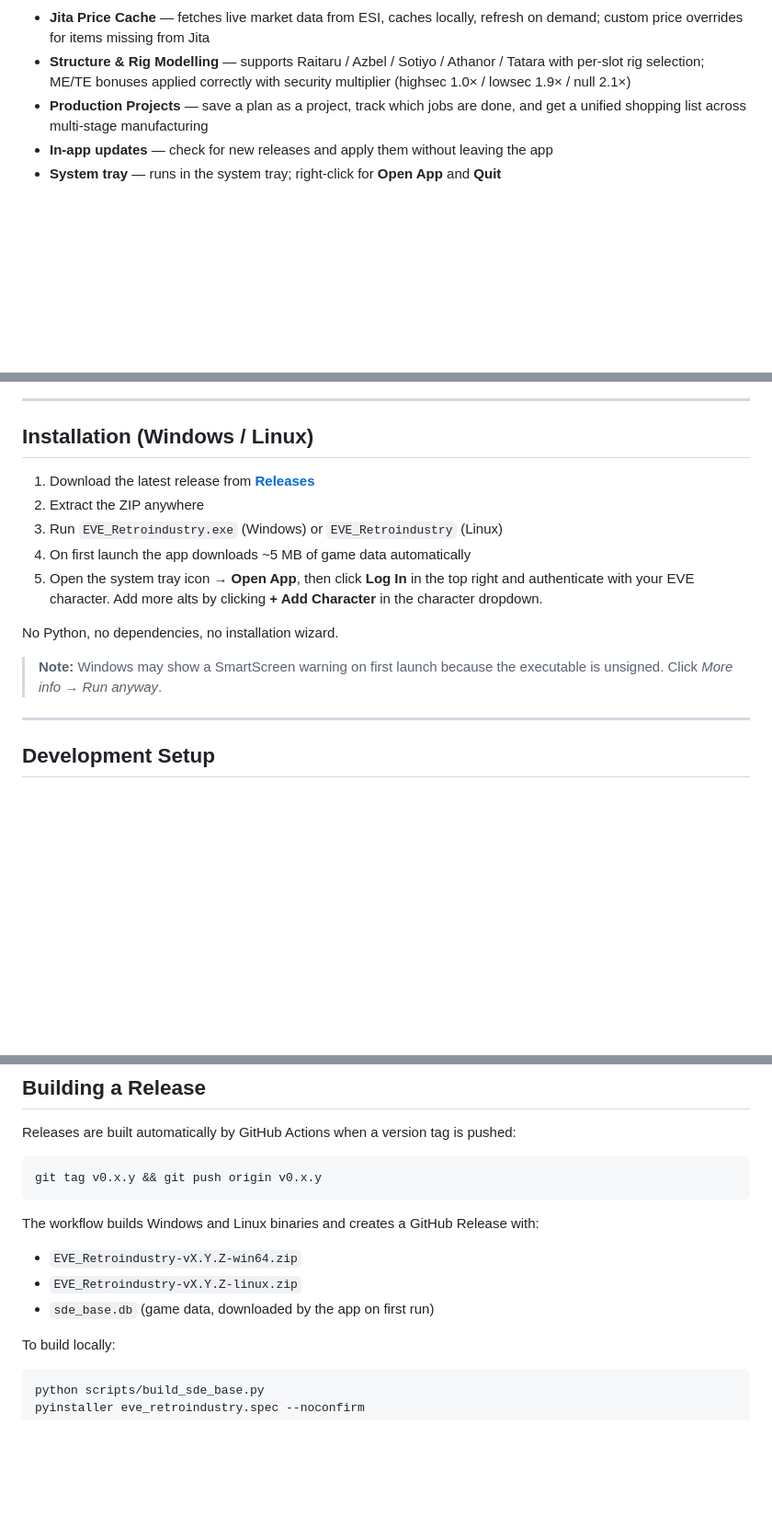
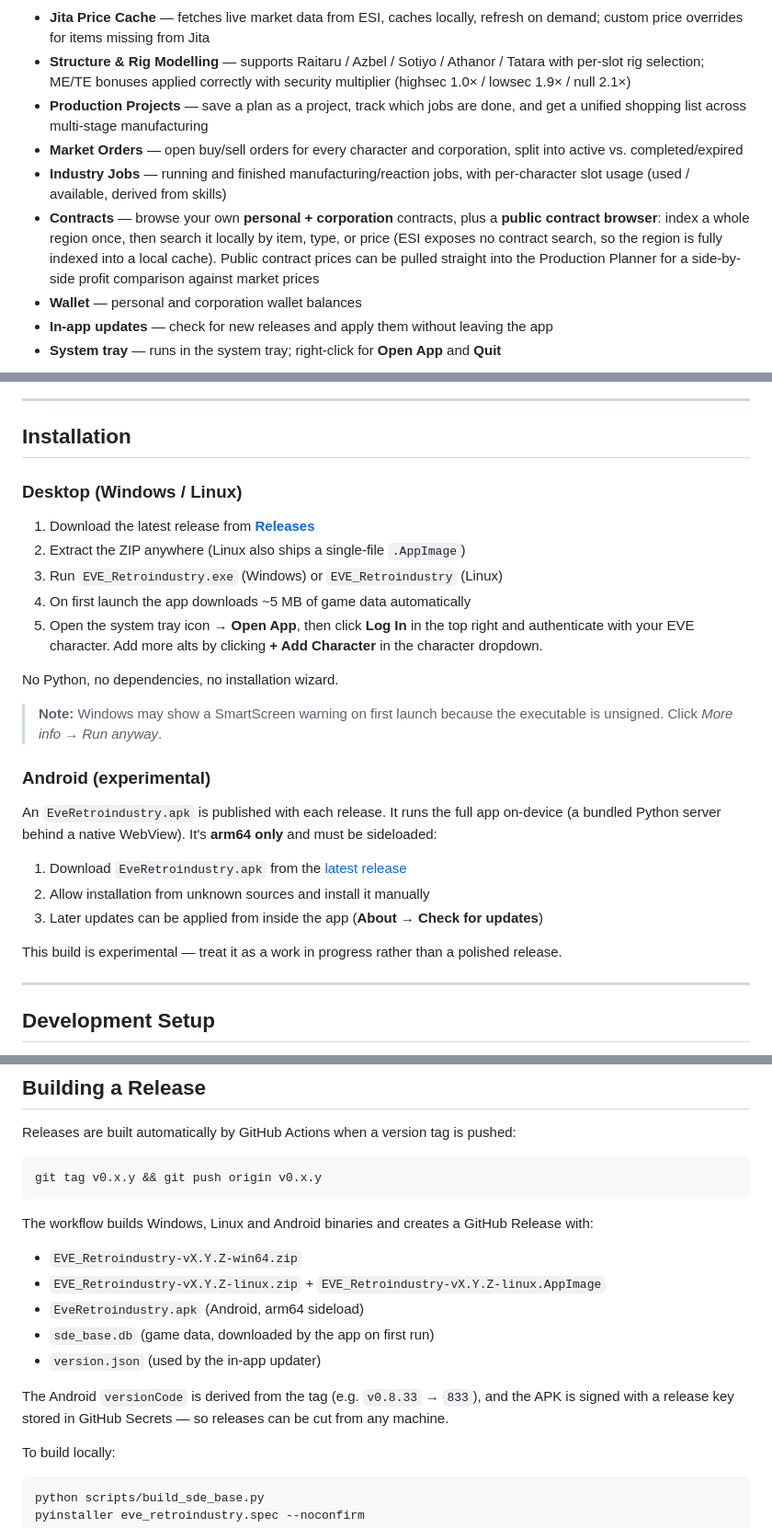
Before and after one commit to ScoopEMPRetro/Eve-retroindustry, a Markdown page: README.md, 3 parts joined by grey strips. Shown at 92% size. GitHub-like rendering; blank space fills up the shorter version.

Commit message:
docs: refresh README (contracts, orders/jobs/wallet, Android build, personal-project note)
Co-Authored-By: Claude Opus 4.8 <noreply@anthropic.com>

````diff
--- a/README.md
+++ b/README.md
@@ -18,6 +20,10 @@ A local industry calculator for EVE Online. Runs as a web app on your machine
 - **Jita Price Cache** — fetches live market data from ESI, caches locally, refresh on demand; custom price overrides for items missing from Jita
 - **Structure & Rig Modelling** — supports Raitaru / Azbel / Sotiyo / Athanor / Tatara with per-slot rig selection; ME/TE bonuses applied correctly with security multiplier (highsec 1.0× / lowsec 1.9× / null 2.1×)
 - **Production Projects** — save a plan as a project, track which jobs are done, and get a unified shopping list across multi-stage manufacturing
+- **Market Orders** — open buy/sell orders for every character and corporation, split into active vs. completed/expired
+- **Industry Jobs** — running and finished manufacturing/reaction jobs, with per-character slot usage (used / available, derived from skills)
+- **Contracts** — browse your own **personal + corporation** contracts, plus a **public contract browser**: index a whole region once, then search it locally by item, type, or price (ESI exposes no contract search, so the region is fully indexed into a local cache). Public contract prices can be pulled straight into the Production Planner for a side-by-side profit comparison against market prices
+- **Wallet** — personal and corporation wallet balances
 - **In-app updates** — check for new releases and apply them without leaving the app
 - **System tray** — runs in the system tray; right-click for **Open App** and **Quit**
 
@@ -25,10 +31,12 @@ A local industry calculator for EVE Online. Runs as a web app on your machine
 
 ---
 
-## Installation (Windows / Linux)
+## Installation
+
+### Desktop (Windows / Linux)
 
 1. Download the latest release from [**Releases**](https://github.com/ScoopEMPRetro/Eve-retroindustry/releases/latest)
-2. Extract the ZIP anywhere
+2. Extract the ZIP anywhere (Linux also ships a single-file `.AppImage`)
 3. Run `EVE_Retroindustry.exe` (Windows) or `EVE_Retroindustry` (Linux)
 4. On first launch the app downloads ~5 MB of game data automatically
 5. Open the system tray icon → **Open App**, then click **Log In** in the top right and authenticate with your EVE character. Add more alts by clicking **+ Add Character** in the character dropdown.
@@ -36,6 +44,16 @@ A local industry calculator for EVE Online. Runs as a web app on your machine
 No Python, no dependencies, no installation wizard.
 
 > **Note:** Windows may show a SmartScreen warning on first launch because the executable is unsigned. Click *More info → Run anyway*.
+
+### Android (experimental)
+
+An `EveRetroindustry.apk` is published with each release. It runs the full app on-device (a bundled Python server behind a native WebView). It's **arm64 only** and must be sideloaded:
+
+1. Download `EveRetroindustry.apk` from the [latest release](https://github.com/ScoopEMPRetro/Eve-retroindustry/releases/latest)
+2. Allow installation from unknown sources and install it manually
+3. Later updates can be applied from inside the app (**About → Check for updates**)
+
+This build is experimental — treat it as a work in progress rather than a polished release.
 
 ---
 
@@ -74,11 +92,15 @@ Releases are built automatically by GitHub Actions when a version tag is pushed:
 git tag v0.x.y && git push origin v0.x.y
 ```
 
-The workflow builds Windows and Linux binaries and creates a GitHub Release with:
+The workflow builds Windows, Linux and Android binaries and creates a GitHub Release with:
 
 - `EVE_Retroindustry-vX.Y.Z-win64.zip`
-- `EVE_Retroindustry-vX.Y.Z-linux.zip`
+- `EVE_Retroindustry-vX.Y.Z-linux.zip` + `EVE_Retroindustry-vX.Y.Z-linux.AppImage`
+- `EveRetroindustry.apk` (Android, arm64 sideload)
 - `sde_base.db` (game data, downloaded by the app on first run)
+- `version.json` (used by the in-app updater)
+
+The Android `versionCode` is derived from the tag (e.g. `v0.8.33` → `833`), and the APK is signed with a release key stored in GitHub Secrets — so releases can be cut from any machine.
 
 To build locally:
 
````
Also changed, not shown: other parts of README.md (+6 -2 lines).
